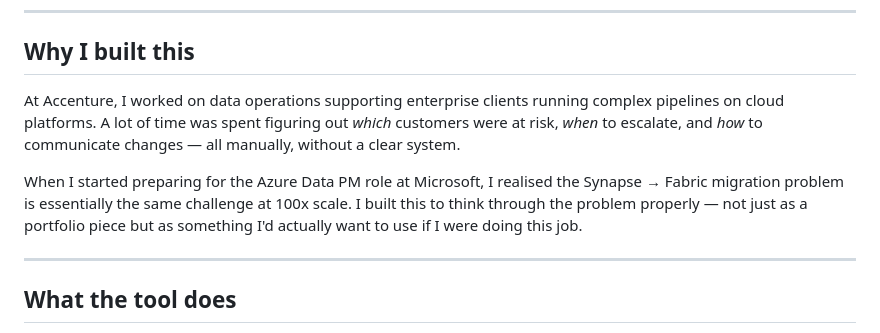
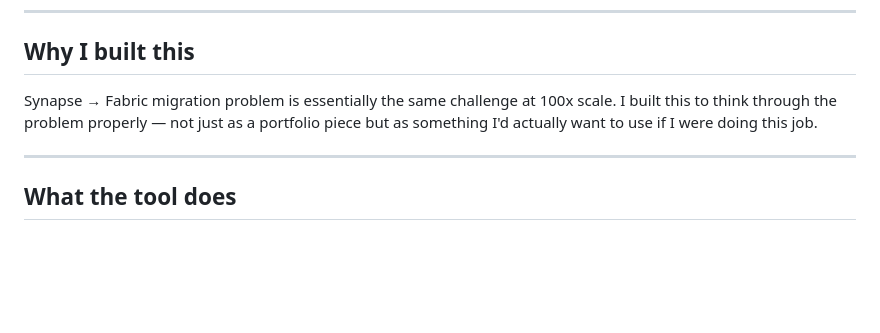
Before and after one commit to mn409/synapse-migration-tracker, a Markdown page: README.md, the part around the change. Rendered like a GitHub page; blank space fills up the shorter version.

Commit message:
Refactor 'Why I built this' section in README
Removed redundant explanation about the Synapse to Fabric migration problem.

```diff
--- a/README.md
+++ b/README.md
@@ -10,9 +10,7 @@ Built to demonstrate end-to-end PM thinking on a real Microsoft deprecation scen
 
 ## Why I built this
 
-At Accenture, I worked on data operations supporting enterprise clients running complex pipelines on cloud platforms. A lot of time was spent figuring out *which* customers were at risk, *when* to escalate, and *how* to communicate changes — all manually, without a clear system.
-
-When I started preparing for the Azure Data PM role at Microsoft, I realised the Synapse → Fabric migration problem is essentially the same challenge at 100x scale. I built this to think through the problem properly — not just as a portfolio piece but as something I'd actually want to use if I were doing this job.
+Synapse → Fabric migration problem is essentially the same challenge at 100x scale. I built this to think through the problem properly — not just as a portfolio piece but as something I'd actually want to use if I were doing this job.
 
 ---
 
```
